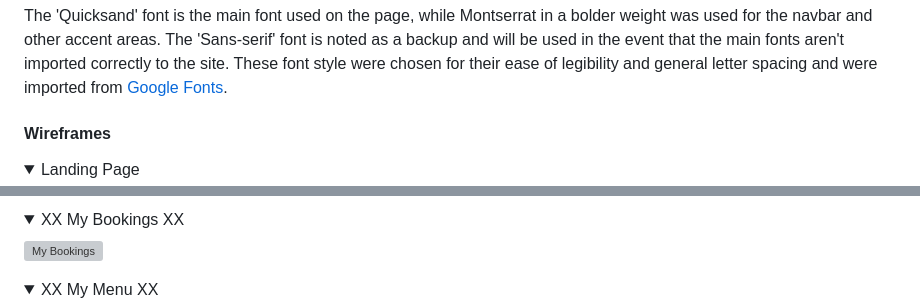
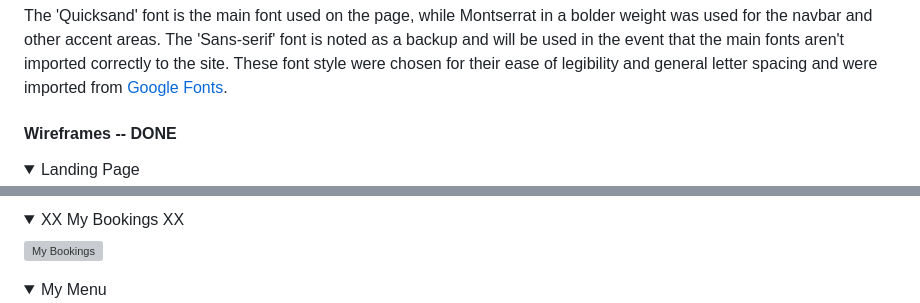
Before and after one commit to Code-Institute-Submissions/Kaylaesmith1-bed-and-breakfast, a Markdown page: README.md, 2 parts joined by grey strips. Drawn GitHub-style; folded sections open; grey boxes are pictures that could not be loaded.

```diff
--- a/README.md
+++ b/README.md
@@ -132,7 +132,7 @@ Two different static images are included on the site depicting a homestead in a
 #### Fonts -- DONE
 The 'Quicksand' font is the main font used on the page, while Montserrat in a bolder weight was used for the navbar and other accent areas. The 'Sans-serif' font is noted as a backup and will be used in the event that the main fonts aren't imported correctly to the site. These font style were chosen for their ease of legibility and general letter spacing and were imported from [Google Fonts](https://fonts.google.com/).
 
-#### Wireframes
+#### Wireframes -- DONE
 
 <details>
 
@@ -165,5 +165,5 @@ The 'Quicksand' font is the main font used on the page, while Montserrat in a bo
 
 <details>
 
-<summary>XX My Menu XX</summary>
+<summary>My Menu</summary>
 
```
Also changed, not shown: other parts of README.md (+21 -1 lines), documentation/wire_frames/login.png (added), documentation/wire_frames/logout.png (added), documentation/wire_frames/menu.png (added), documentation/wire_frames/signup.png (added), 1 other file.
